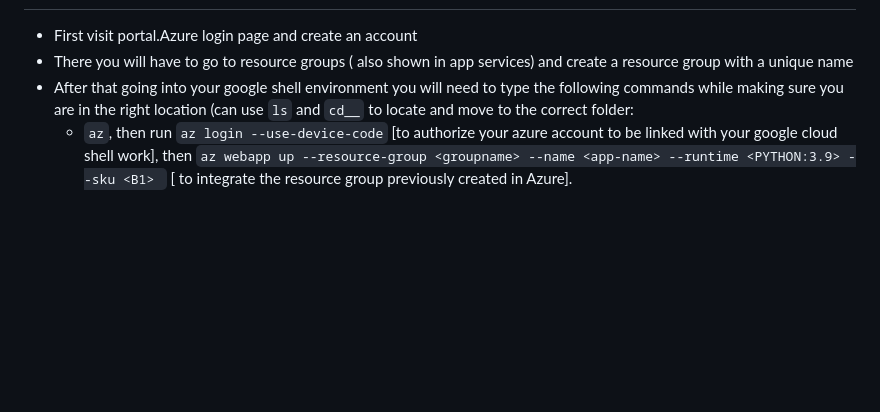
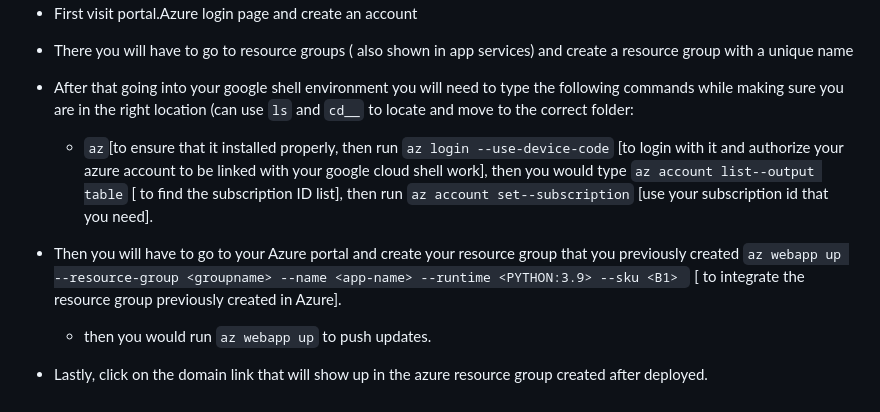
Before and after one commit to angeliki-tzanou/azure_flask_deployment, a Markdown page: README.md, the part around the change. GitHub-like rendering; blank space fills up the shorter version.

````diff
--- a/README.md
+++ b/README.md
@@ -68,4 +68,8 @@ if __name__ == '__main__':
 - First visit portal.Azure login page and create an account
 - There you will have to go to resource groups ( also shown in app services) and create a resource group with a unique name
 - After that going into your google shell environment you will need to type the following commands while making sure you are in the right location (can use ```ls``` and ```cd__``` to locate and move to the correct folder:
-    - ```az```, then run ```az login --use-device-code``` [to authorize your azure account to be linked with your google cloud shell work], then ```az webapp up --resource-group <groupname> --name <app-name> --runtime <PYTHON:3.9> --sku <B1> ``` [ to integrate the resource group previously created in Azure].
+    - ```az```[to ensure that it installed properly, then run ```az login --use-device-code``` [to login with it and authorize your azure account to be linked with your google cloud shell work], then you would type ```az account list--output table``` [ to find the subscription ID list], then run ```az account set--subscription``` [use your subscription id that you need].
+- Then you will have to go to your Azure portal and create your resource group that you previously created ```az webapp up --resource-group <groupname> --name <app-name> --runtime <PYTHON:3.9> --sku <B1> ``` [ to integrate the resource group previously created in Azure].
+    - then you would run ```az webapp up``` to push updates.
+
+- Lastly, click on the domain link that will show up in the azure resource group created after deployed.
````
